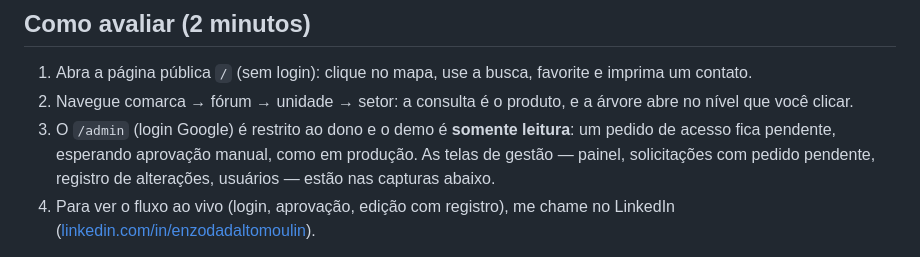
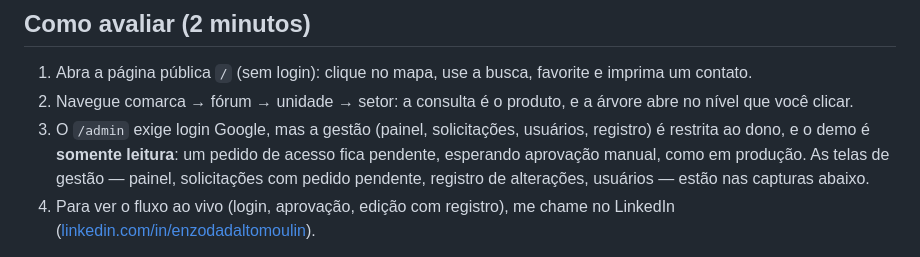
Before and after one commit to EnzoMoulin/diretorio-contatos-v2, a Markdown page: README.md, the part around the change. Rendered like a GitHub page.

Commit message:
README: 'Como avaliar' distingue acesso ao /admin de gestão restrita ao dono

```diff
--- a/README.md
+++ b/README.md
@@ -224,7 +224,7 @@ Login com Google em produção precisa de um client OAuth tipo **Web**:
 ## Como avaliar (2 minutos)
 1. Abra a página pública `/` (sem login): clique no mapa, use a busca, favorite e imprima um contato.
 2. Navegue comarca → fórum → unidade → setor: a consulta é o produto, e a árvore abre no nível que você clicar.
-3. O `/admin` (login Google) é restrito ao dono e o demo é **somente leitura**: um pedido de acesso fica pendente, esperando aprovação manual, como em produção. As telas de gestão — painel, solicitações com pedido pendente, registro de alterações, usuários — estão nas capturas abaixo.
+3. O `/admin` exige login Google, mas a gestão (painel, solicitações, usuários, registro) é restrita ao dono, e o demo é **somente leitura**: um pedido de acesso fica pendente, esperando aprovação manual, como em produção. As telas de gestão — painel, solicitações com pedido pendente, registro de alterações, usuários — estão nas capturas abaixo.
 4. Para ver o fluxo ao vivo (login, aprovação, edição com registro), me chame no LinkedIn ([linkedin.com/in/enzodadaltomoulin](https://linkedin.com/in/enzodadaltomoulin)).
 
 Privacidade: o demo guarda o e-mail e o nome da sua conta Google só enquanto o servidor estiver ativo; o banco é recriado do seed a cada boot limpo, então esses dados somem no reinício.
```
